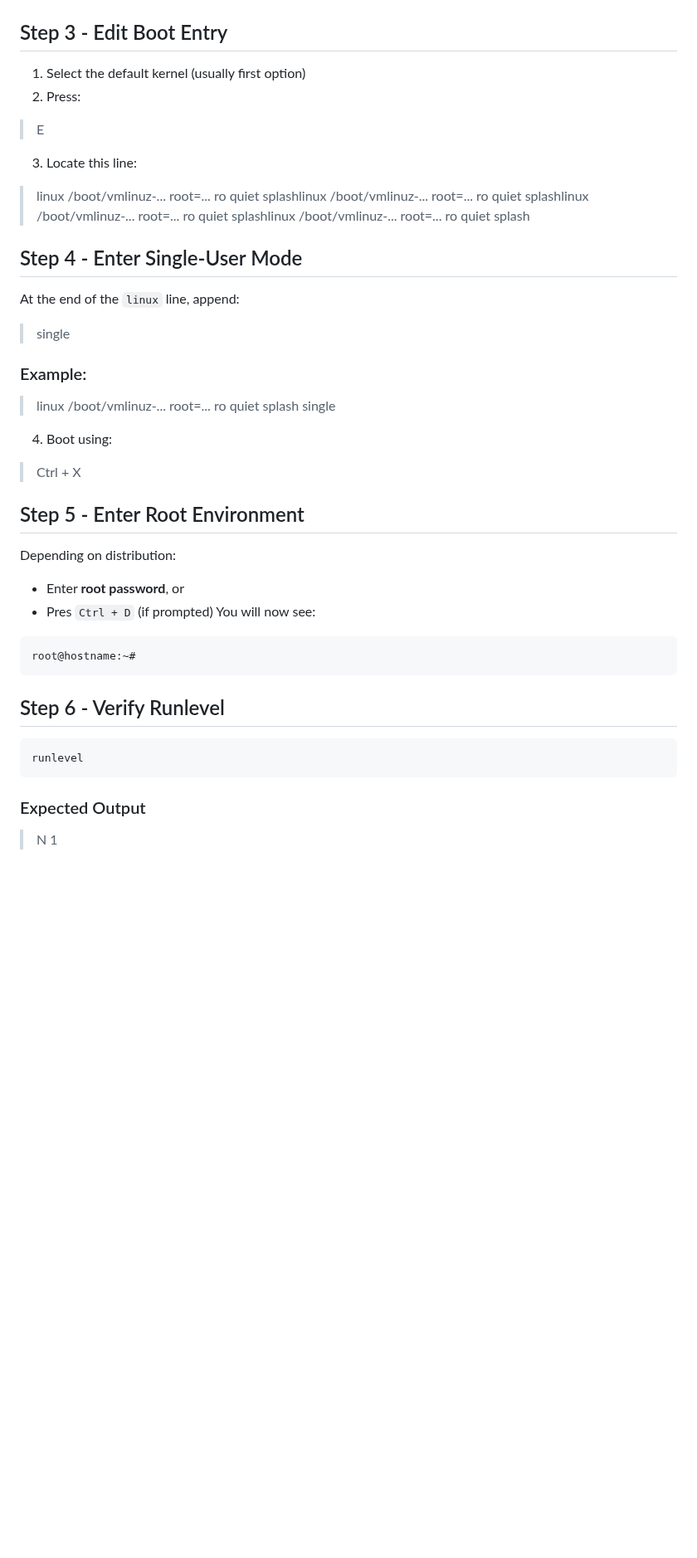
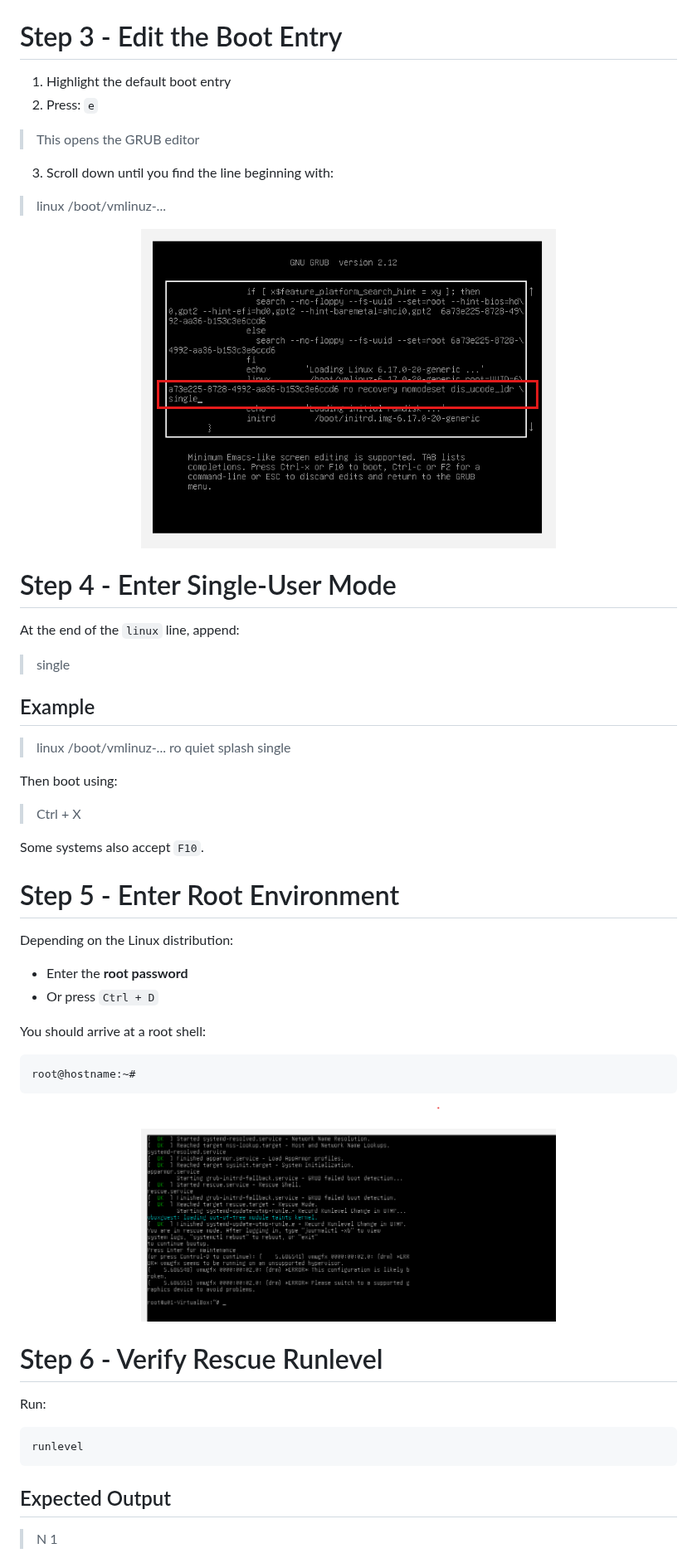
Before and after one commit to beepbomark/linux-learning, a Markdown page: comptia-linux/01-using-rescue-mode.md, the part around one of its changes. Shown at 83% size. GitHub-like rendering; pictures changed too: comptia-linux/screenshots/step3-edit-boot-menu.png (added), comptia-linux/screenshots/step4-root-environment.png (added); blank space fills up the shorter version.

````diff
--- a/comptia-linux/01-using-rescue-mode.md
+++ b/comptia-linux/01-using-rescue-mode.md
@@ -45,30 +69,52 @@ reboot
   <img src="screenshots/step2-grub-menu.png" width="500"/>
 </p>
 
-## Step 3 - Edit Boot Entry
-1. Select the default kernel (usually first option)
-2. Press:
-> E
-3. Locate this line:
-> linux /boot/vmlinuz-... root=... ro quiet splashlinux /boot/vmlinuz-... root=... ro quiet splashlinux /boot/vmlinuz-... root=... ro quiet splashlinux /boot/vmlinuz-... root=... ro quiet splash
-## Step 4 - Enter Single-User Mode
+# Step 3 - Edit the Boot Entry
+
+1. Highlight the default boot entry
+2. Press: `e`
+> This opens the GRUB editor
+3. Scroll down until you find the line beginning with:
+> linux /boot/vmlinuz-...
+
+<p align="center">
+  <img src="screenshots/step3-edit-boot-menu.png" width="500"/>
+</p>
+
+# Step 4 - Enter Single-User Mode
+
 At the end of the `linux` line, append:
 > single
-### Example:
-> linux /boot/vmlinuz-... root=... ro quiet splash single
-4. Boot using:
+
+## Example
+> linux /boot/vmlinuz-... ro quiet splash single
+
+Then boot using:
 > Ctrl + X
-## Step 5 - Enter Root Environment
-Depending on distribution:
-- Enter **root password**, or
-- Pres `Ctrl + D` (if prompted)
-You will now see:
+
+Some systems also accept `F10`.
+
+# Step 5 - Enter Root Environment
+
+Depending on the Linux distribution:
+- Enter the **root password**
+- Or press `Ctrl + D`
+
+You should arrive at a root shell:
 ```bash
 root@hostname:~#
 ```
-## Step 6 - Verify Runlevel
+
+<p align="center">
+  <img src="screenshots/step4-root-environment.png" width="500"/>
+</p>
+
+# Step 6 - Verify Rescue Runlevel
+
+Run:
 ```bash
 runlevel
 ```
-### Expected Output
+
+## Expected Output
 > N 1
````
Also changed, not shown: other parts of comptia-linux/01-using-rescue-mode.md (+104 -49 lines), comptia-linux/02-determining-the-network-environment.md (added, +241 -0 lines), comptia-linux/screenshots/step5-runlevel.png (added).
